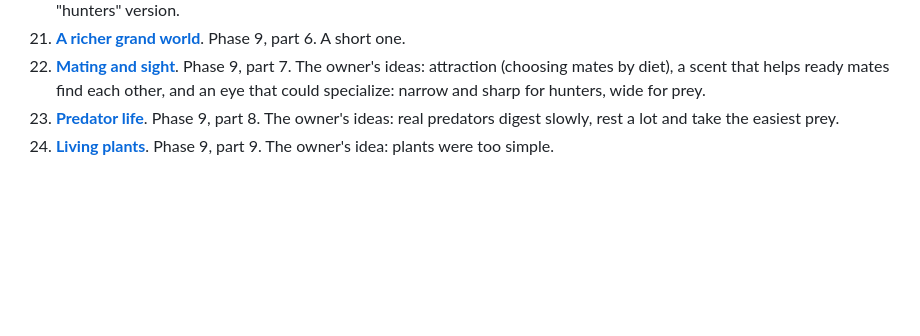
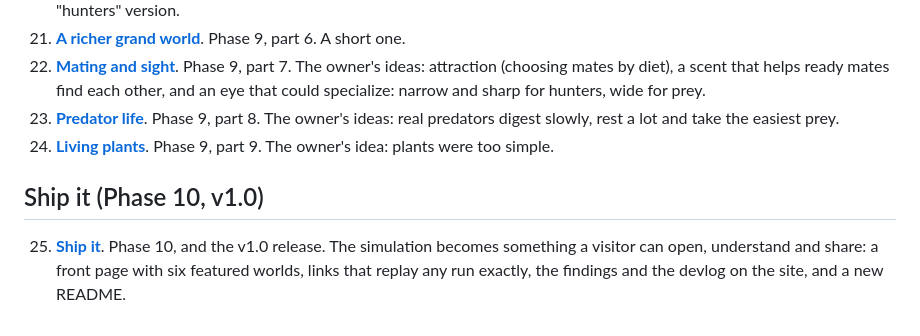
Before and after one commit to ge0ffr3y/evolution-sim, a Markdown page: docs/devlog/README.md, the part around the change. GitHub-like rendering; blank space fills up the shorter version.

```diff
--- a/docs/devlog/README.md
+++ b/docs/devlog/README.md
@@ -41,3 +41,7 @@ One entry per phase or part of a phase, from an empty repository to living plant
 22. **[Mating and sight](0022-mating-and-sight.md)**. Phase 9, part 7. The owner's ideas: attraction (choosing mates by diet), a scent that helps ready mates find each other, and an eye that could specialize: narrow and sharp for hunters, wide for prey.
 23. **[Predator life](0023-predator-life.md)**. Phase 9, part 8. The owner's ideas: real predators digest slowly, rest a lot and take the easiest prey.
 24. **[Living plants](0024-living-plants.md)**. Phase 9, part 9. The owner's idea: plants were too simple.
+
+## Ship it (Phase 10, v1.0)
+
+25. **[Ship it](0025-ship-it.md)**. Phase 10, and the v1.0 release. The simulation becomes something a visitor can open, understand and share: a front page with six featured worlds, links that replay any run exactly, the findings and the devlog on the site, and a new README.
```
Also changed, not shown: README.md (+4 -4 lines), docs/devlog/0025-ship-it.md (added, +50 -0 lines), docs/media/front-page.jpg (added), 2 other files.
